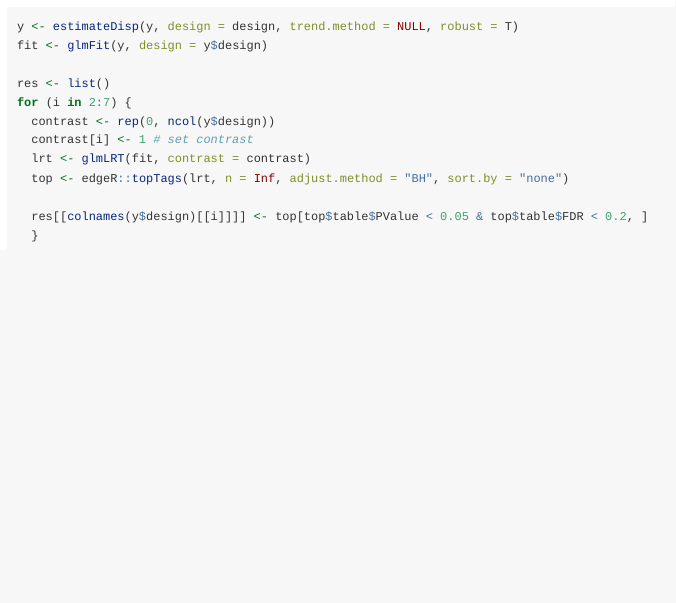
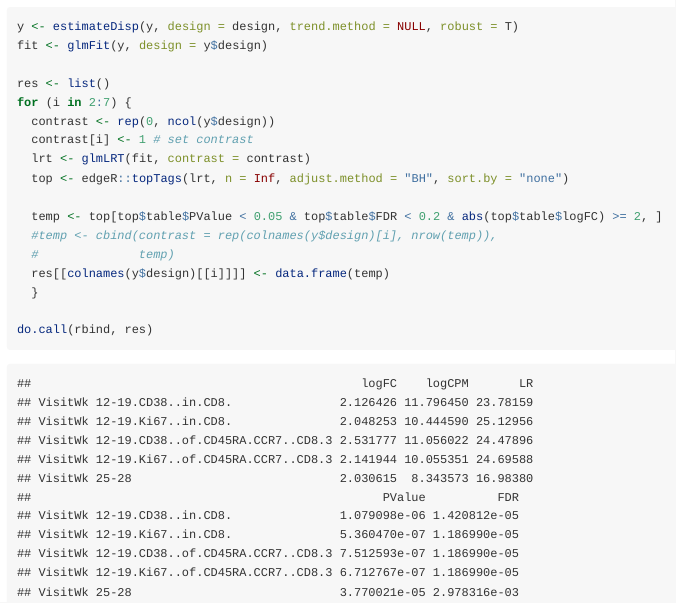
Before and after one commit to jiq4001/FlowJo_DE_Analysis, an R Markdown document (vignettes/Differential_Abundant_Flowjo.Rmd): the page in a window 1100 px wide, from 3020 px down. Rendered offline with R 4.5, knitr and Pandoc, with nearby package versions.

Commit message:
Update Differential_Abundant_Flowjo.Rmd

````diff
--- a/vignettes/Differential_Abundant_Flowjo.Rmd
+++ b/vignettes/Differential_Abundant_Flowjo.Rmd
@@ -115,9 +115,12 @@ for (i in 2:7) {
   lrt <- glmLRT(fit, contrast = contrast)
   top <- edgeR::topTags(lrt, n = Inf, adjust.method = "BH", sort.by = "none")
 
-  res[[colnames(y$design)[[i]]]] <- top[top$table$PValue < 0.05 & top$table$FDR < 0.2, ]
+  temp <- top[top$table$PValue < 0.05 & top$table$FDR < 0.2 & abs(top$table$logFC) >= 2, ]
+  #temp <- cbind(contrast = rep(colnames(y$design)[i], nrow(temp)),
+  #              temp)
+  res[[colnames(y$design)[[i]]]] <- data.frame(temp)
   }
 
-
+do.call(rbind, res)
 
 ```
````
